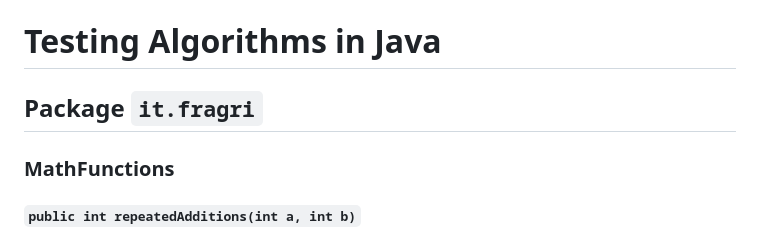
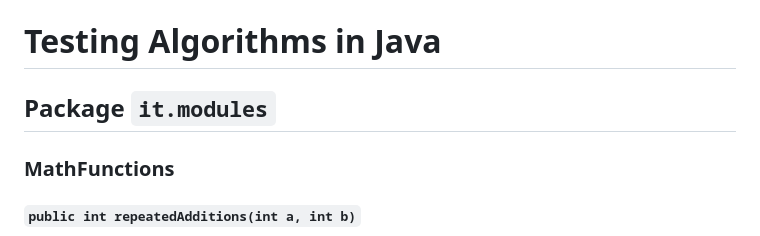
Before and after one commit to fra-gri-04/algorithms, a Markdown page: java/README.md, the part around the change. Drawn GitHub-style.

Commit message:
fixed package name change

```diff
--- a/java/README.md
+++ b/java/README.md
@@ -1,6 +1,6 @@
 # Testing Algorithms in Java
 
-## Package `it.fragri`
+## Package `it.modules`
 
 ### MathFunctions
 
```
